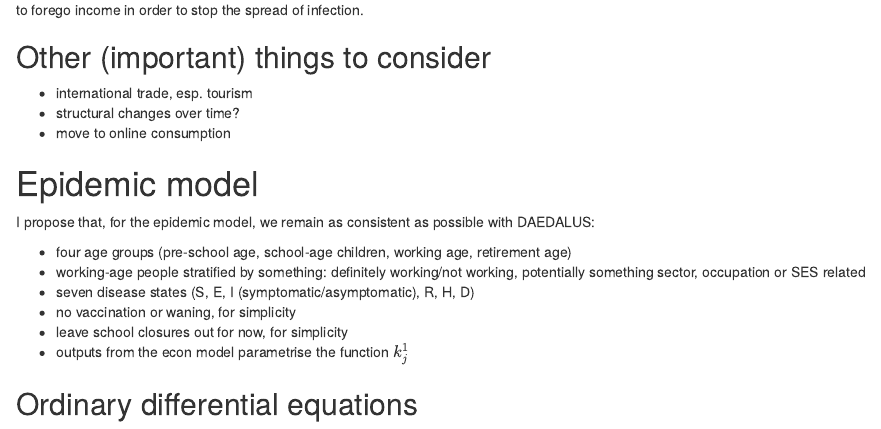
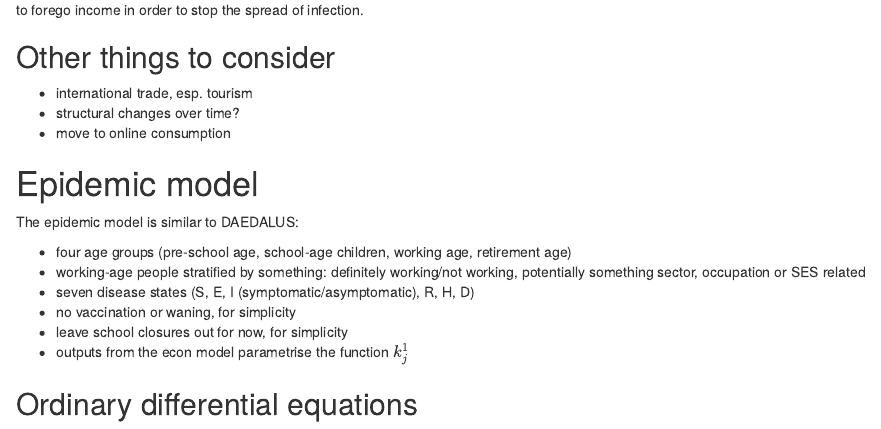
Before and after one commit to robj411/SFC-epi-PHL, an R Markdown document (README.Rmd): the page in a window 1100 px wide, from 2630 px down. Rendered offline with R 4.5, knitr and Pandoc, with nearby package versions; both versions are drawn in the output format of the newer one; drawn as R Markdown's standard HTML page in place of the format the file asks for; some code elsewhere in the file could not run offline.

Commit message:
update readme

```diff
--- a/README.Rmd
+++ b/README.Rmd
@@ -2,6 +2,12 @@
 title: "Towards combined epidemiological and economic dynamical systems"
 #date: "`r format(Sys.time(), '%d %B, %Y')`"
 output:
+  bookdown::github_document2:
+    # pandoc_args: --webtex
+    toc: true
+    toc_depth: 5
+    toc_float: true
+    number_sections: true
   bookdown::pdf_document2:
     toc: false
     keep_tex: yes
@@ -14,12 +20,6 @@ output:
     fig_caption: yes
     includes:
       # in_header: "preamble.tex"
-  bookdown::github_document2:
-    # pandoc_args: --webtex
-    toc: true
-    toc_depth: 5
-    toc_float: true
-    number_sections: true
   bookdown::word_document2:
     toc_depth: 5
     toc_float: true
@@ -270,7 +270,7 @@ Propose a worked example, such as "how would we model a mandate that the hospita
 
 We should introduce government transfers to demonstrate that mandated closures are only sustainable for as long as the population is supported to forego income in order to stop the spread of infection.
 
-## Other (important) things to consider
+## Other things to consider
 
 - international trade, esp. tourism
 - structural changes over time?
@@ -280,7 +280,7 @@ We should introduce government transfers to demonstrate that mandated closures a
 
 # Epidemic model
 
-I propose that, for the epidemic model, we remain as consistent as possible with DAEDALUS:
+The epidemic model is similar to DAEDALUS:
 
 - four age groups (pre-school age, school-age children, working age, retirement age)
 - working-age people stratified by something: definitely working/not working, potentially something sector, occupation or SES related
```
Also changed, not shown: README.md, README.pdf (deleted), README.tex (deleted), README_files/figure-gfm/consumption-1.pdf (added), README_files/figure-gfm/consumption-1.png (added), README_files/figure-gfm/dae-1.pdf (added), README_files/figure-gfm/dae-1.png (added), README_files/figure-gfm/labour-1.pdf (added), README_files/figure-gfm/labour-1.png (added), README_files/figure-gfm/mandate-1.pdf (added), README_files/figure-gfm/mandate-1.png (added), README_files/figure-gfm/statetransitions-1.pdf (added), README_files/figure-gfm/statetransitions-1.png (added), README_files/figure-gfm/transfers-1.pdf (added), 1 more files, 1 other file.
